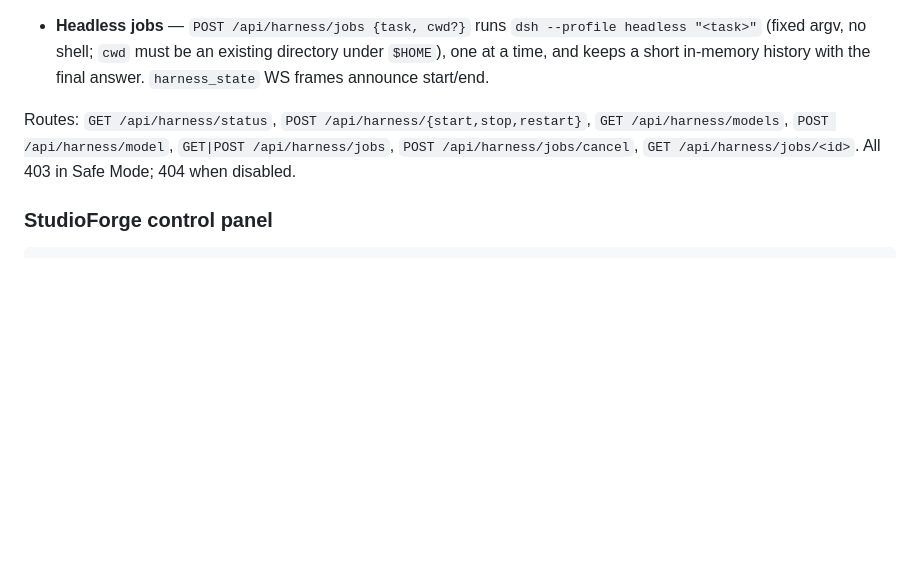
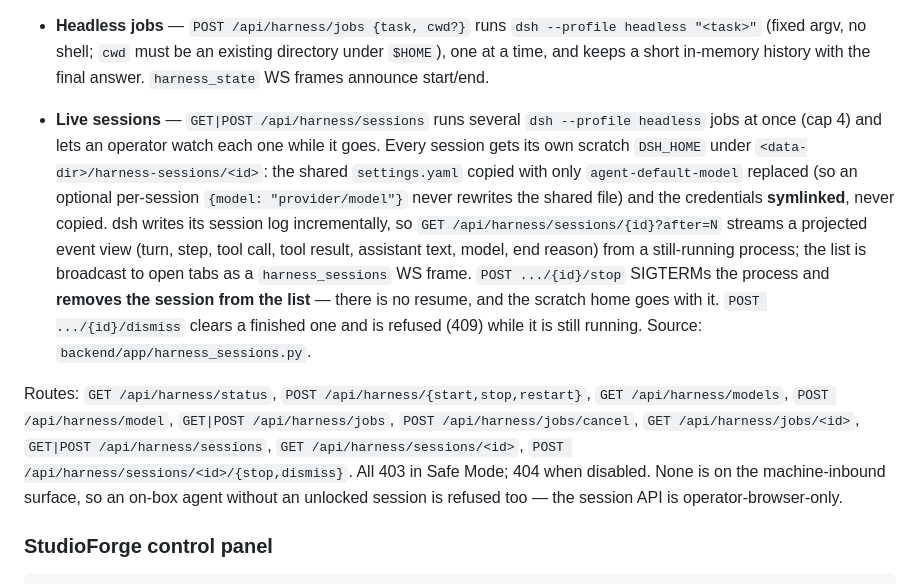
Before and after one commit to LaserLloyd/DisPatch_Chat, a Markdown page: docs/configuration.md, the part around the change. Drawn GitHub-style; blank space fills up the shorter version.

Commit message:
docs(harness): document the live sessions API and its operator-only gate
The harness section enumerated every other route of the pane but not the
live-sessions ones added in 31f7585, and said nothing about why an on-box
agent cannot call them.

- GET|POST /api/harness/sessions (cap 4, per-session scratch DSH_HOME,
  credentials symlinked not copied)
- GET /api/harness/sessions/{id}?after=N — the incremental projected event
  view read from a still-running dsh process
- POST .../{id}/stop removes the session; .../dismiss clears a finished one
  and 409s while it is running
- the list is a harness_sessions WS frame
- none of it is on the machine-inbound surface, so a sessionless on-box agent
  is refused too — the session API is operator-browser-only

```diff
--- a/docs/configuration.md
+++ b/docs/configuration.md
@@ -362,11 +362,29 @@ What it does:
   `dsh --profile headless "<task>"` (fixed argv, no shell; `cwd` must be an
   existing directory under `$HOME`), one at a time, and keeps a short in-memory
   history with the final answer. `harness_state` WS frames announce start/end.
+* **Live sessions** — `GET|POST /api/harness/sessions` runs several
+  `dsh --profile headless` jobs at once (cap 4) and lets an operator watch each
+  one while it goes. Every session gets its own scratch `DSH_HOME` under
+  `<data-dir>/harness-sessions/<id>`: the shared `settings.yaml` copied with only
+  `agent-default-model` replaced (so an optional per-session
+  `{model: "provider/model"}` never rewrites the shared file) and the credentials
+  **symlinked**, never copied. dsh writes its session log incrementally, so
+  `GET /api/harness/sessions/{id}?after=N` streams a projected event view (turn,
+  step, tool call, tool result, assistant text, model, end reason) from a
+  still-running process; the list is broadcast to open tabs as a
+  `harness_sessions` WS frame. `POST .../{id}/stop` SIGTERMs the process and
+  **removes the session from the list** — there is no resume, and the scratch home
+  goes with it. `POST .../{id}/dismiss` clears a finished one and is refused
+  (409) while it is still running. Source: `backend/app/harness_sessions.py`.
 
 Routes: `GET /api/harness/status`, `POST /api/harness/{start,stop,restart}`,
 `GET /api/harness/models`, `POST /api/harness/model`, `GET|POST
 /api/harness/jobs`, `POST /api/harness/jobs/cancel`, `GET
-/api/harness/jobs/<id>`. All 403 in Safe Mode; 404 when disabled.
+/api/harness/jobs/<id>`, `GET|POST /api/harness/sessions`, `GET
+/api/harness/sessions/<id>`, `POST
+/api/harness/sessions/<id>/{stop,dismiss}`. All 403 in Safe Mode; 404 when
+disabled. None is on the machine-inbound surface, so an on-box agent without an
+unlocked session is refused too — the session API is operator-browser-only.
 
 ### StudioForge control panel
 
```
